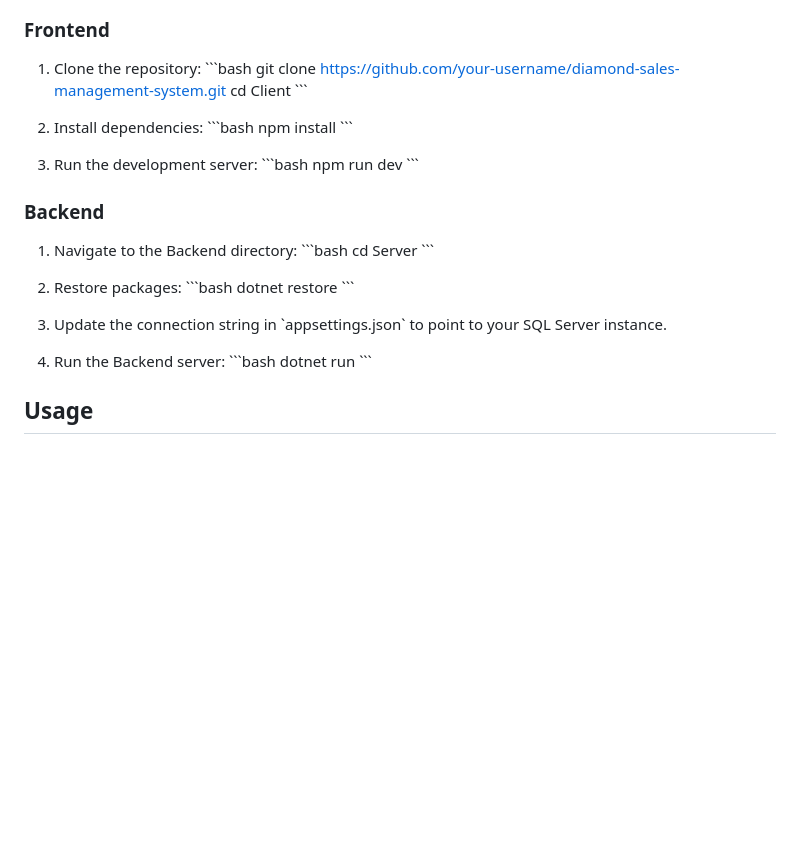
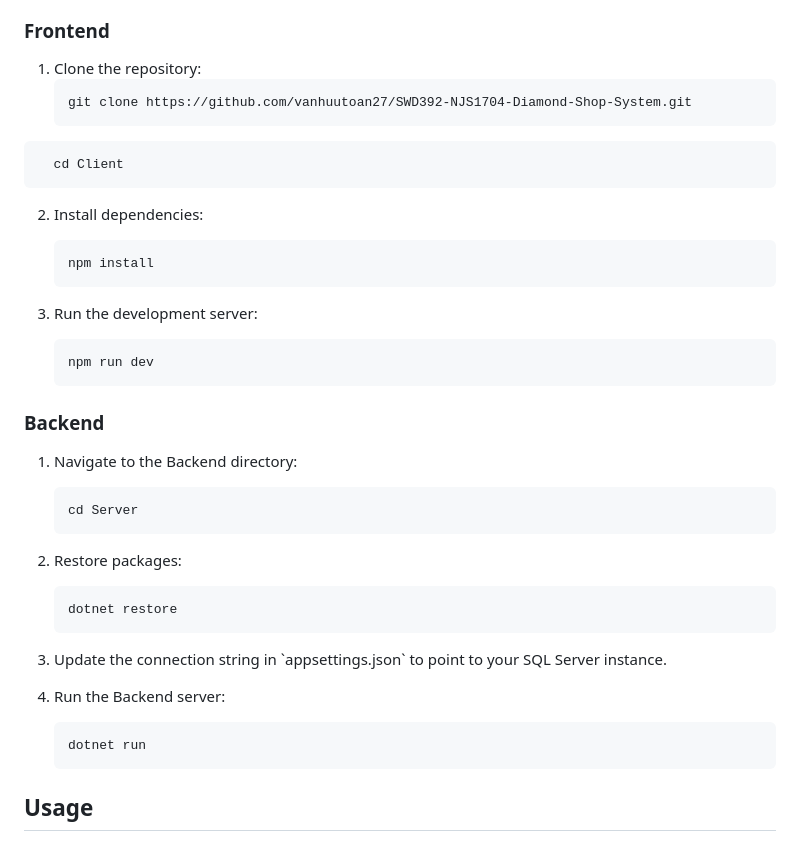
Before and after one commit to vanhuutoan27/SWD392-NJS1704-Diamond-Shop-System, a Markdown page: README.md, the part around the change. Drawn GitHub-style; blank space fills up the shorter version.

````diff
--- a/README.md
+++ b/README.md
@@ -50,39 +50,42 @@ This project is a comprehensive diamond sales management system designed for an
 ### Frontend
 
 1. Clone the repository:
-   \`\`\`bash
-   git clone [https://github.com/your-username/diamond-sales-management-system.git](https://github.com/vanhuutoan27/SWD392-NJS1704-Diamond-Shop-System.git)
+   ```sh
+   git clone https://github.com/vanhuutoan27/SWD392-NJS1704-Diamond-Shop-System.git
+   ```
+
+ ```sh
    cd Client
-   \`\`\`
+   ```
 
 2. Install dependencies:
-   \`\`\`bash
+   ```sh
    npm install
-   \`\`\`
+   ```
 
 3. Run the development server:
-   \`\`\`bash
+   ```sh
    npm run dev
-   \`\`\`
+   ```
 
 ### Backend
 
 1. Navigate to the Backend directory:
-   \`\`\`bash
+   ```sh
    cd Server
-   \`\`\`
+   ```
 
 2. Restore packages:
-   \`\`\`bash
+   ```sh
    dotnet restore
-   \`\`\`
+   ```
 
 3. Update the connection string in \`appsettings.json\` to point to your SQL Server instance.
 
 4. Run the Backend server:
-   \`\`\`bash
+   ```sh
    dotnet run
-   \`\`\`
+   ```
 
 ## Usage
 
````
